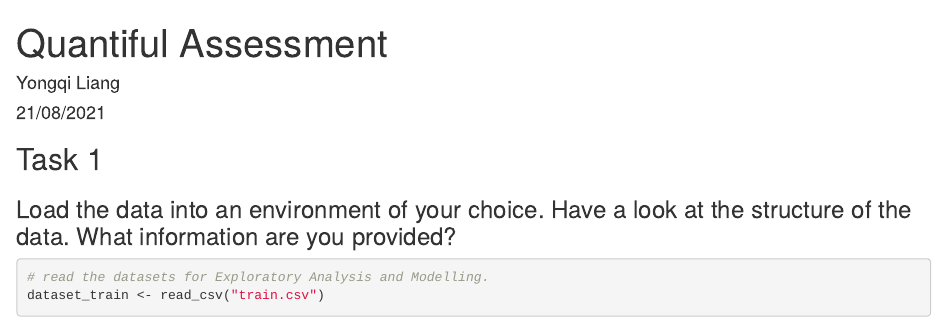
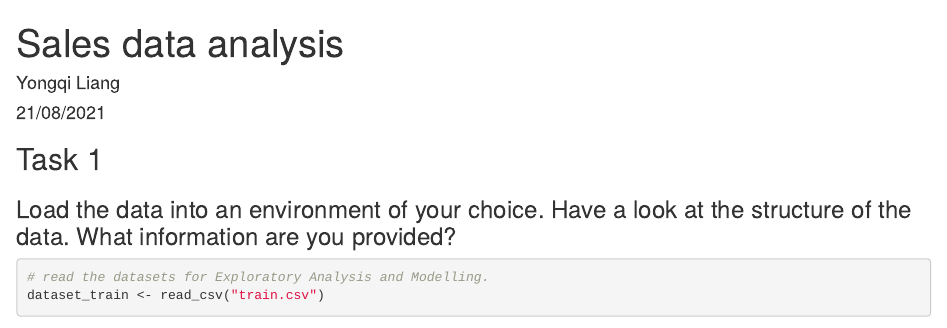
Before and after one commit to hanaleung6/sales-data-analysis, an R Markdown document (Sales-data-analysis.Rmd): the page in a window 1100 px wide, from its top. Rendered offline with R 4.5, knitr and Pandoc, with nearby package versions; some code elsewhere in the file could not run offline.

Commit message:
Update and rename Quantiful_Assessment.Rmd to Sales-data-analysis.Rmd

```diff
--- a/Quantiful_Assessment.Rmd
+++ b/Sales-data-analysis.Rmd
@@ -1,5 +1,5 @@
 ---
-title: "Quantiful Assessment"
+title: "Sales data analysis"
 author: "Yongqi Liang"
 date: "21/08/2021"
 output: html_document
```
